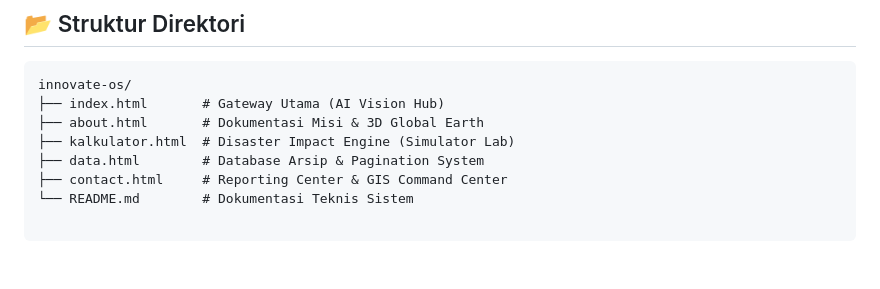
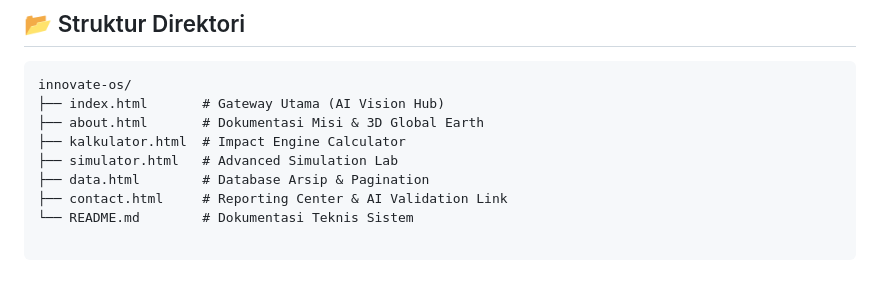
Before and after one commit to Kader2637/INNOVATEOS, a Markdown page: README.md, the part around one of its changes. Rendered like a GitHub page.

```diff
--- a/README.md
+++ b/README.md
@@ -68,7 +69,8 @@ Platform ini bersifat **Serverless Static**, sehingga tidak memerlukan instalasi
 innovate-os/
 ├── index.html       # Gateway Utama (AI Vision Hub)
 ├── about.html       # Dokumentasi Misi & 3D Global Earth
-├── kalkulator.html  # Disaster Impact Engine (Simulator Lab)
-├── data.html        # Database Arsip & Pagination System
-├── contact.html     # Reporting Center & GIS Command Center
+├── kalkulator.html  # Impact Engine Calculator
+├── simulator.html   # Advanced Simulation Lab
+├── data.html        # Database Arsip & Pagination
+├── contact.html     # Reporting Center & AI Validation Link
 └── README.md        # Dokumentasi Teknis Sistem
```
Also changed, not shown: other parts of README.md (+25 -24 lines).
